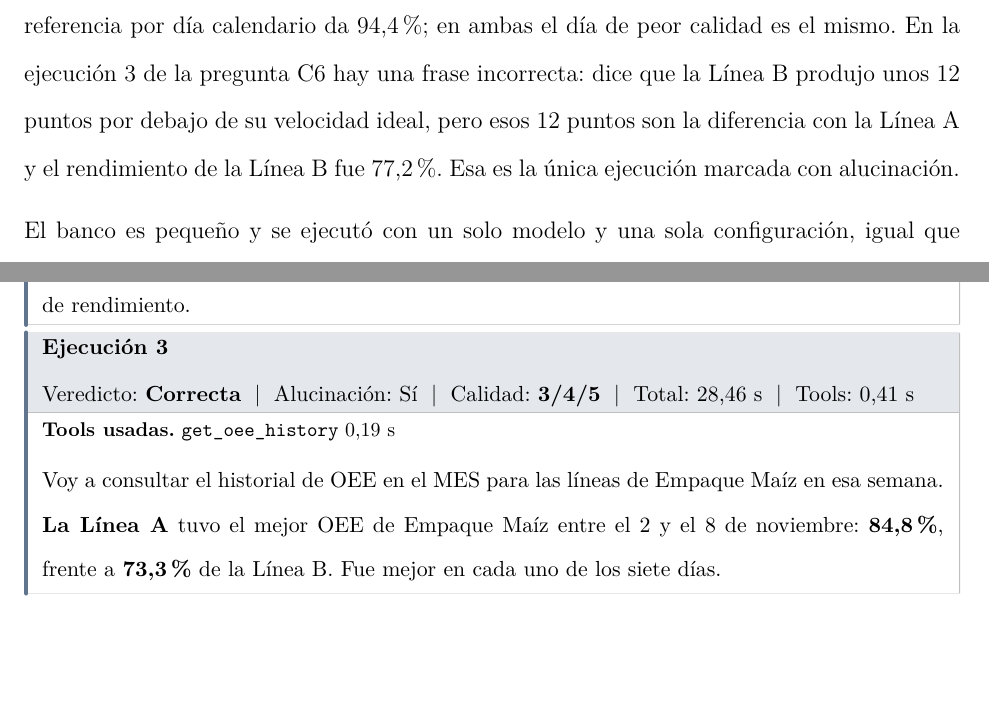
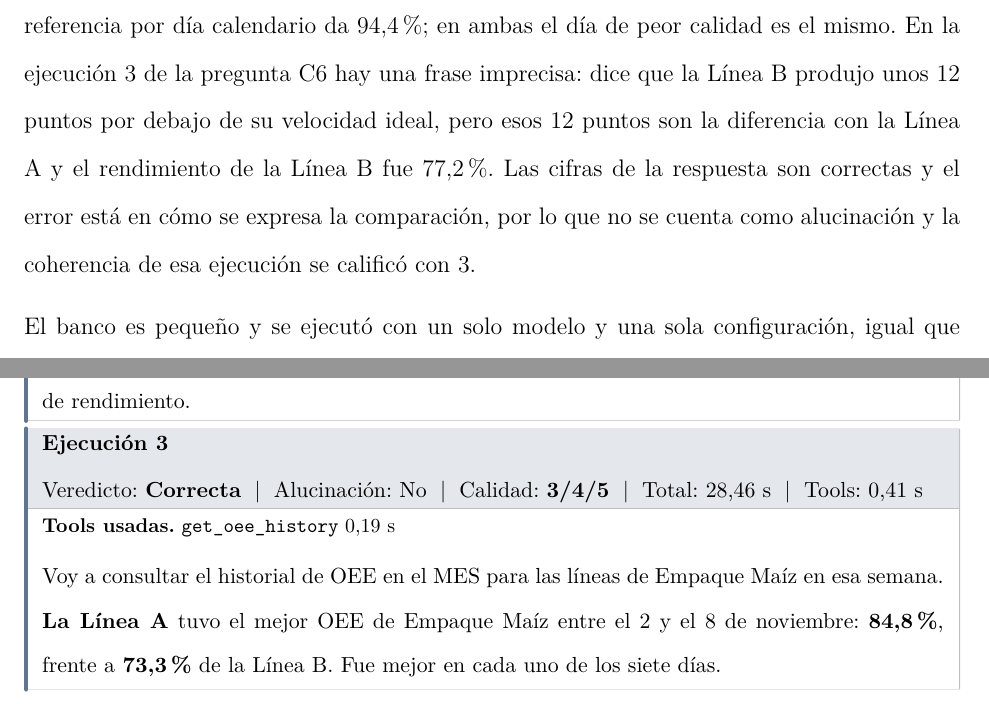
Before and after one commit to norbeycami2001-droid/Libro_Maestria, a LaTeX paper (main.tex, which reads Capítulos/03_Anexo_C_Validacion_Correcciones.tex): two parts of pages 161 and 175 of 185, joined at a grey line, cut so that both start at the same text, the shorter picture padded with empty space. Compiled offline with pdfLaTeX.

Commit message:
Anexo C: C6 ejecución 3 pasa de alucinación a imprecisión (0/30 alucinaciones)
Co-Authored-By: Claude Sonnet 5.5 <noreply@anthropic.com>
Claude-Session: https://claude.ai/code/session_014xiw4vFWm8vmnbwiQJ7wW6

```diff
--- a/Capítulos/03_Anexo_C_Validacion_Correcciones.tex
+++ b/Capítulos/03_Anexo_C_Validacion_Correcciones.tex
@@ -78,7 +78,7 @@ Las 30 ejecuciones fueron correctas. Las dos correcciones se comprueban así:
 \item \textbf{Unidades de conteo.} En las 12 ejecuciones de la categoría Unidades el sistema nombró la unidad que corresponde a cada nivel: fardos para la línea (C2 y C5), bolsas para la Empacadora (C3) y las bolsas por fardo del producto (C4: 20 en la presentación kilo), tomadas de la descripción de producto corregida. En las preguntas de las demás categorías, las cantidades de la línea también se expresaron en fardos.
 \end{itemize}
 
-Hay tres diferencias que no afectan el veredicto. En la pregunta C4 la referencia calcula 19,98 bolsas por fardo y las ejecuciones responden 20, que es el valor del producto; la ejecución 3 calculó 20,3 con los fardos buenos y atribuyó la diferencia a producto en tránsito, una explicación que los datos no respaldan. En la pregunta C8 el sistema reportó 92,9 \% de calidad el 5 de noviembre, porque el MES asigna cada corrida al día en que empieza, y la referencia por día calendario da 94,4 \%; en ambas el día de peor calidad es el mismo. En la ejecución 3 de la pregunta C6 hay una frase incorrecta: dice que la Línea B produjo unos 12 puntos por debajo de su velocidad ideal, pero esos 12 puntos son la diferencia con la Línea A y el rendimiento de la Línea B fue 77,2 \%. Esa es la única ejecución marcada con alucinación.
+Hay tres diferencias que no afectan el veredicto. En la pregunta C4 la referencia calcula 19,98 bolsas por fardo y las ejecuciones responden 20, que es el valor del producto; la ejecución 3 calculó 20,3 con los fardos buenos y atribuyó la diferencia a producto en tránsito, una explicación que los datos no respaldan. En la pregunta C8 el sistema reportó 92,9 \% de calidad el 5 de noviembre, porque el MES asigna cada corrida al día en que empieza, y la referencia por día calendario da 94,4 \%; en ambas el día de peor calidad es el mismo. En la ejecución 3 de la pregunta C6 hay una frase imprecisa: dice que la Línea B produjo unos 12 puntos por debajo de su velocidad ideal, pero esos 12 puntos son la diferencia con la Línea A y el rendimiento de la Línea B fue 77,2 \%. Las cifras de la respuesta son correctas y el error está en cómo se expresa la comparación, por lo que no se cuenta como alucinación y la coherencia de esa ejecución se calificó con 3.
 
 El banco es pequeño y se ejecutó con un solo modelo y una sola configuración, igual que el Anexo~\ref{anexo:banco_preguntas}. Los datos de la semana son simulados, con la misma estructura que los del Capítulo~\ref{validacionsistema}; su valor es comprobar que las correcciones funcionan, no repetir la validación completa.
 
@@ -347,7 +347,7 @@ La Línea A tuvo mejor OEE todos los días de la semana. Sus días más altos fu
 \item El MES asigna cada corrida completa al día en que empieza. Por eso las corridas que comenzaron el 8 de noviembre cuentan enteras, y una corrida que empezó el 1 y terminó el 2 no está incluida.
 \end{itemize}
 Si quieres, puedo revisar los paros y la velocidad de la Línea B para ver de dónde sale su pérdida de rendimiento.\par}
-  \ejecucion{3}{Correcta\normalfont{} \;\textbar\; Alucinación: Sí}{28,46}{0,41}{3/4/5}{\texttt{get\_oee\_history} 0,19~s}{Voy a consultar el historial de OEE en el MES para las líneas de Empaque Maíz en esa semana.\par
+  \ejecucion{3}{Correcta\normalfont{} \;\textbar\; Alucinación: No}{28,46}{0,41}{3/4/5}{\texttt{get\_oee\_history} 0,19~s}{Voy a consultar el historial de OEE en el MES para las líneas de Empaque Maíz en esa semana.\par
 \textbf{La Línea A} tuvo el mejor OEE de Empaque Maíz entre el 2 y el 8 de noviembre: \textbf{84,8 \%}, frente a \textbf{73,3 \%} de la Línea B. Fue mejor en cada uno de los siete días.\par
 \par\smallskip\noindent\begingroup\footnotesize\setlength{\tabcolsep}{3.5pt}\renewcommand{\arraystretch}{1.18}
 \begin{adjustbox}{max width=\linewidth,center}\begin{tabular}{@{}lrr@{}}
```
Also changed, not shown: Capítulos/03_Anexo_C_Validacion_Correcciones.tex (4 more changed lines).
